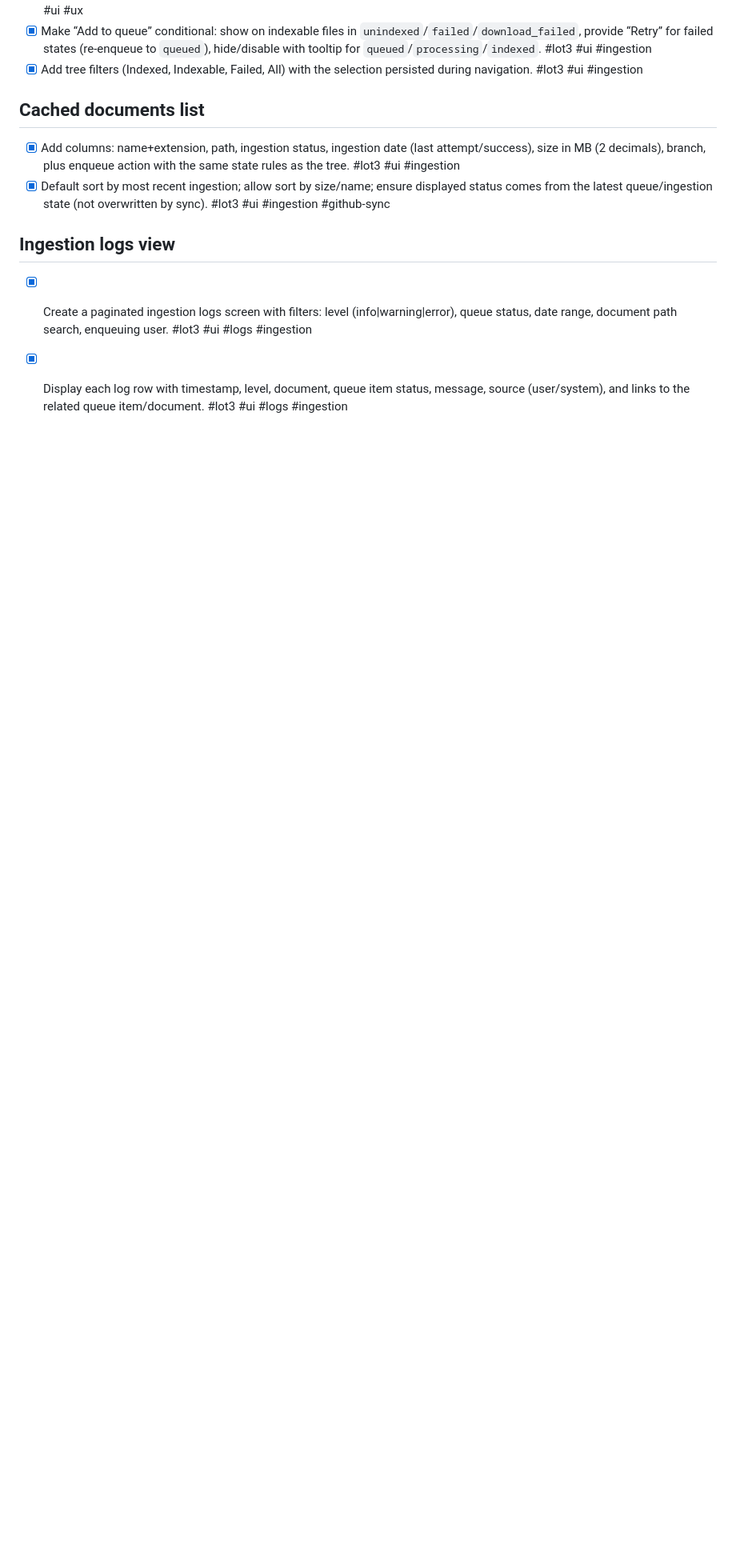
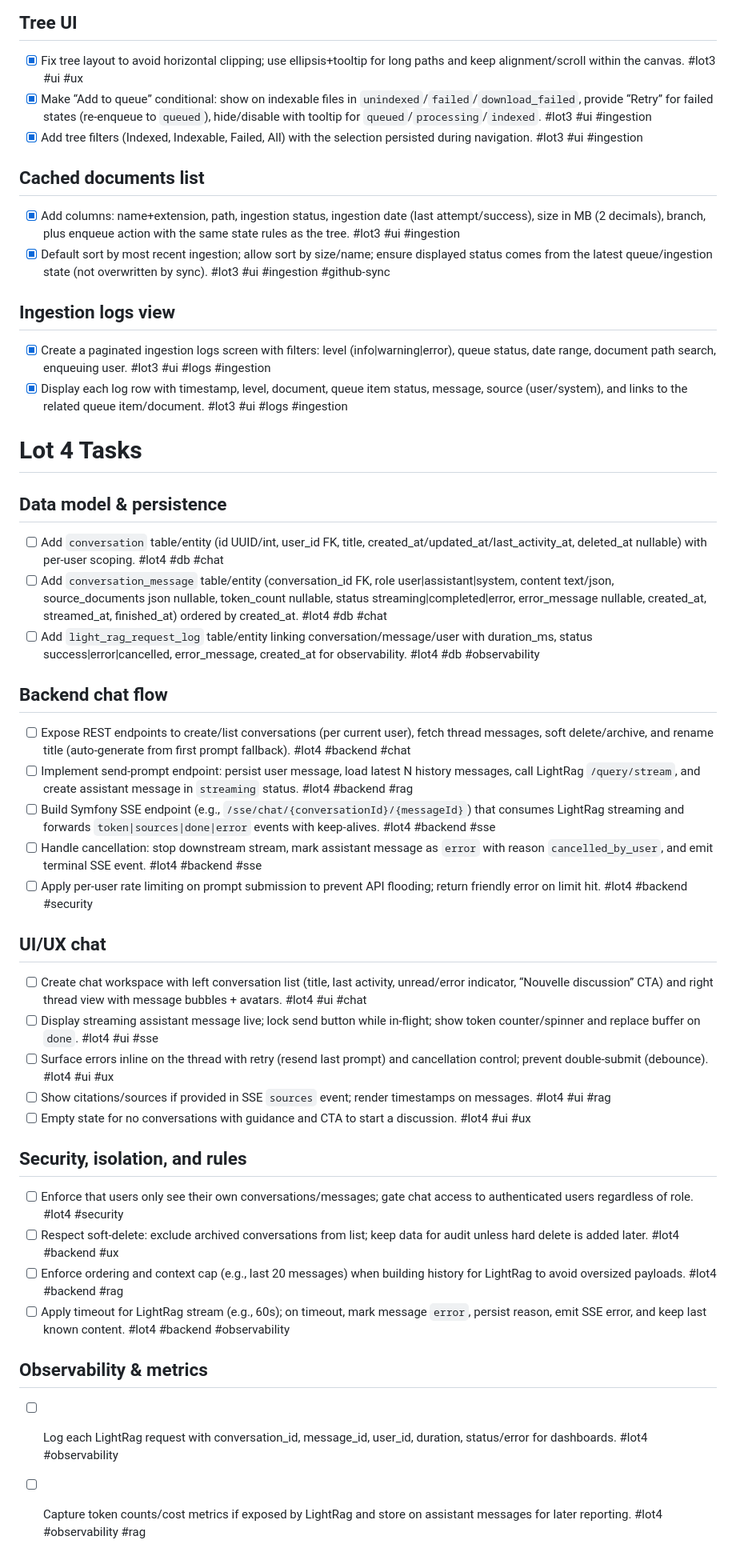
Before and after one commit to RedwanK/rag-manager, a Markdown page: todo.md, the part around the change. Shown at 80% size. Rendered like a GitHub page; blank space fills up the shorter version.

Commit message:
create lot 4 doc + update todo list

```diff
--- a/todo.md
+++ b/todo.md
@@ -63,3 +63,34 @@
 ## Ingestion logs view
 - [x] Create a paginated ingestion logs screen with filters: level (info|warning|error), queue status, date range, document path search, enqueuing user. #lot3 #ui #logs #ingestion
 - [x] Display each log row with timestamp, level, document, queue item status, message, source (user/system), and links to the related queue item/document. #lot3 #ui #logs #ingestion
+
+# Lot 4 Tasks
+
+## Data model & persistence
+- [ ] Add `conversation` table/entity (id UUID/int, user_id FK, title, created_at/updated_at/last_activity_at, deleted_at nullable) with per-user scoping. #lot4 #db #chat
+- [ ] Add `conversation_message` table/entity (conversation_id FK, role user|assistant|system, content text/json, source_documents json nullable, token_count nullable, status streaming|completed|error, error_message nullable, created_at, streamed_at, finished_at) ordered by created_at. #lot4 #db #chat
+- [ ] Add `light_rag_request_log` table/entity linking conversation/message/user with duration_ms, status success|error|cancelled, error_message, created_at for observability. #lot4 #db #observability
+
+## Backend chat flow
+- [ ] Expose REST endpoints to create/list conversations (per current user), fetch thread messages, soft delete/archive, and rename title (auto-generate from first prompt fallback). #lot4 #backend #chat
+- [ ] Implement send-prompt endpoint: persist user message, load latest N history messages, call LightRag `/query/stream`, and create assistant message in `streaming` status. #lot4 #backend #rag
+- [ ] Build Symfony SSE endpoint (e.g., `/sse/chat/{conversationId}/{messageId}`) that consumes LightRag streaming and forwards `token|sources|done|error` events with keep-alives. #lot4 #backend #sse
+- [ ] Handle cancellation: stop downstream stream, mark assistant message as `error` with reason `cancelled_by_user`, and emit terminal SSE event. #lot4 #backend #sse
+- [ ] Apply per-user rate limiting on prompt submission to prevent API flooding; return friendly error on limit hit. #lot4 #backend #security
+
+## UI/UX chat
+- [ ] Create chat workspace with left conversation list (title, last activity, unread/error indicator, “Nouvelle discussion” CTA) and right thread view with message bubbles + avatars. #lot4 #ui #chat
+- [ ] Display streaming assistant message live; lock send button while in-flight; show token counter/spinner and replace buffer on `done`. #lot4 #ui #sse
+- [ ] Surface errors inline on the thread with retry (resend last prompt) and cancellation control; prevent double-submit (debounce). #lot4 #ui #ux
+- [ ] Show citations/sources if provided in SSE `sources` event; render timestamps on messages. #lot4 #ui #rag
+- [ ] Empty state for no conversations with guidance and CTA to start a discussion. #lot4 #ui #ux
+
+## Security, isolation, and rules
+- [ ] Enforce that users only see their own conversations/messages; gate chat access to authenticated users regardless of role. #lot4 #security
+- [ ] Respect soft-delete: exclude archived conversations from list; keep data for audit unless hard delete is added later. #lot4 #backend #ux
+- [ ] Enforce ordering and context cap (e.g., last 20 messages) when building history for LightRag to avoid oversized payloads. #lot4 #backend #rag
+- [ ] Apply timeout for LightRag stream (e.g., 60s); on timeout, mark message `error`, persist reason, emit SSE error, and keep last known content. #lot4 #backend #observability
+
+## Observability & metrics
+- [ ] Log each LightRag request with conversation_id, message_id, user_id, duration, status/error for dashboards. #lot4 #observability
+- [ ] Capture token counts/cost metrics if exposed by LightRag and store on assistant messages for later reporting. #lot4 #observability #rag
```
Also changed, not shown: docs/functional/03-lot-4.md (added, +137 -0 lines).
